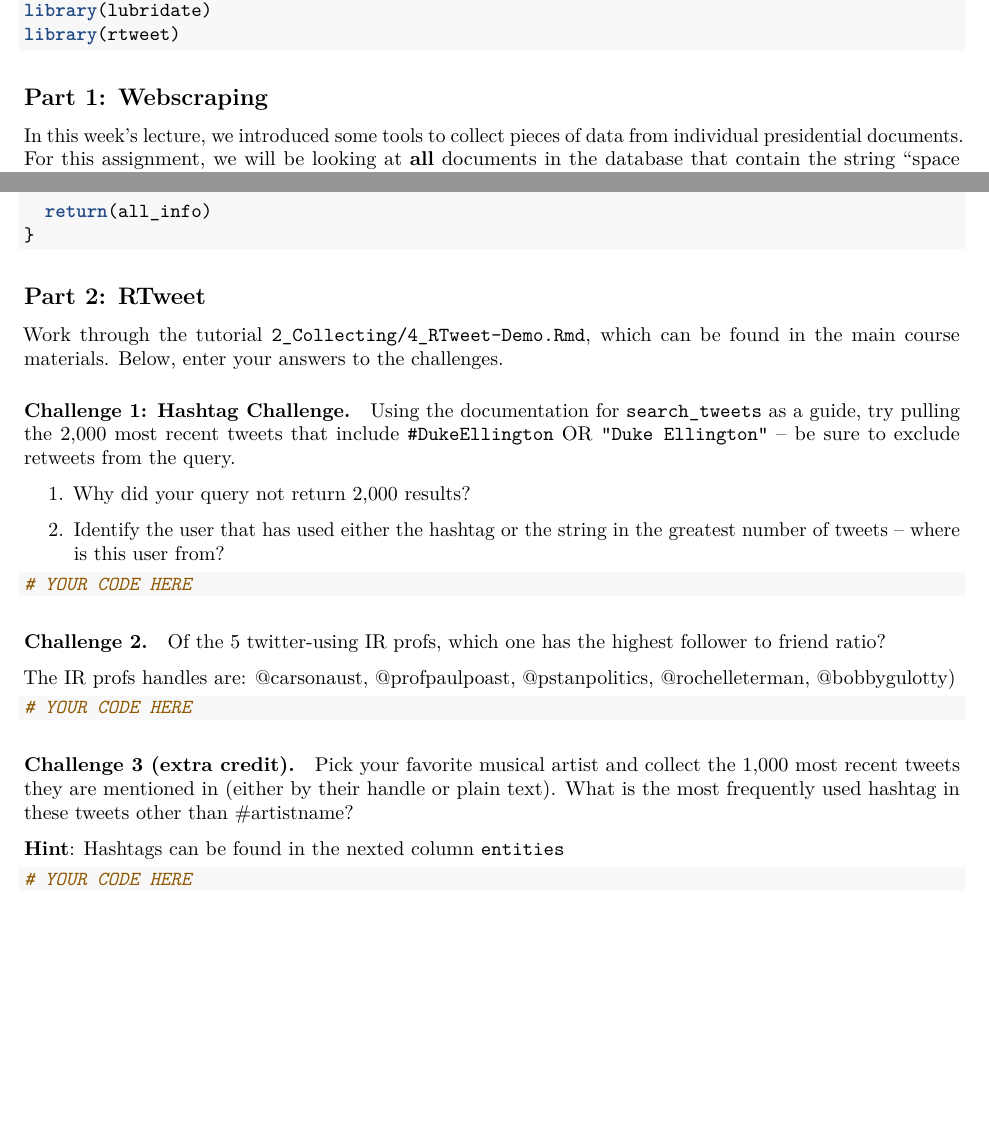
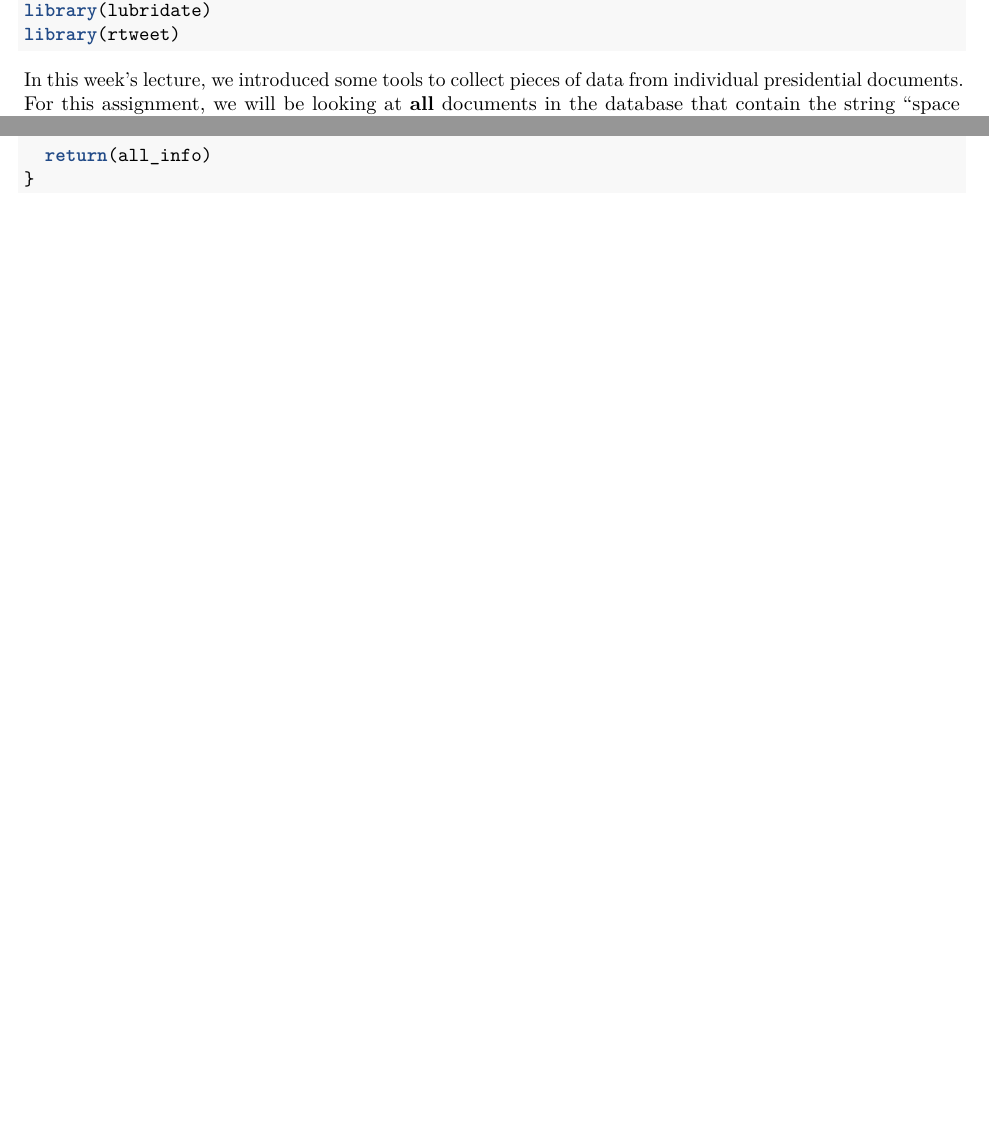
Before and after one commit to PLSC-31510/A2-Web, an R Markdown document (A2.Rmd): two parts of pages 1 and 2 of 2, joined at a grey line, cut so that both start at the same text. Rendered offline with R 4.5, knitr and Pandoc, then LaTeX, with nearby package versions.

Commit message:
removing rtweet

````diff
--- a/A2.Rmd
+++ b/A2.Rmd
@@ -20,8 +20,6 @@ library(purrr)
 library(lubridate)
 library(rtweet)
 ```
-
-## Part 1: Webscraping
 
 In this week's lecture, we introduced some tools to collect pieces of data from individual presidential documents. For this assignment, we will be looking at __all__ documents in the database that contain the string "space exploration." Our goals in this problem set are:
 
@@ -72,41 +70,3 @@ scrape_docs <- function(URL){
   return(all_info)
 }
 ```
-
-
-## Part 2: RTweet
-
-Work through the tutorial `2_Collecting/4_RTweet-Demo.Rmd`, which can be found in the main course materials. Below, enter your answers to the challenges.
-
-#### Challenge 1: Hashtag Challenge.
-
-Using the documentation for `search_tweets` as a guide, try pulling the 2,000 most recent tweets that include `#DukeEllington` OR `"Duke Ellington"` -- be sure to exclude retweets from the query.
-
-1. Why did your query not return 2,000 results?
-
-2. Identify the user that has used either the hashtag or the string in the greatest number of tweets -- where is this user from?
-
-```{r, message=FALSE}
-# YOUR CODE HERE
-```
-
-#### Challenge 2.
-
-Of the 5 twitter-using IR profs, which one has the highest follower to friend ratio?
-
-The IR profs handles are: @carsonaust, @profpaulpoast, @pstanpolitics, @rochelleterman, @bobbygulotty)
-
-```{r}
-# YOUR CODE HERE
-```
-
-
-#### Challenge 3 (extra credit).
-
-Pick your favorite musical artist and collect the 1,000 most recent tweets they are mentioned in (either by their handle or plain text). What is the most frequently used hashtag in these tweets other than #artistname?
-
-**Hint**: Hashtags can be found in the nexted column `entities`
-
-```{r}
-# YOUR CODE HERE
-```
````
